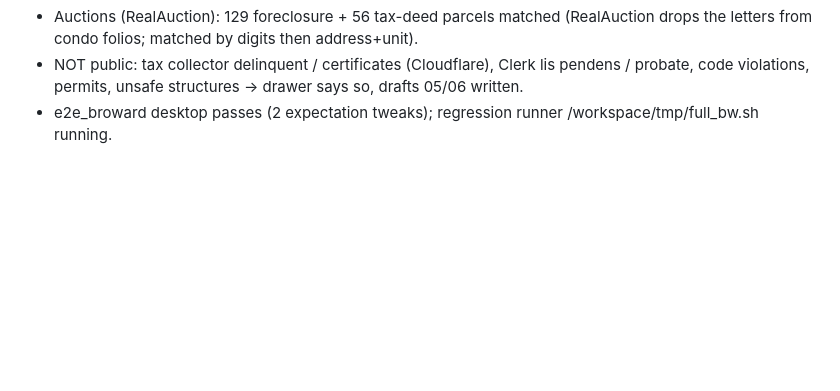
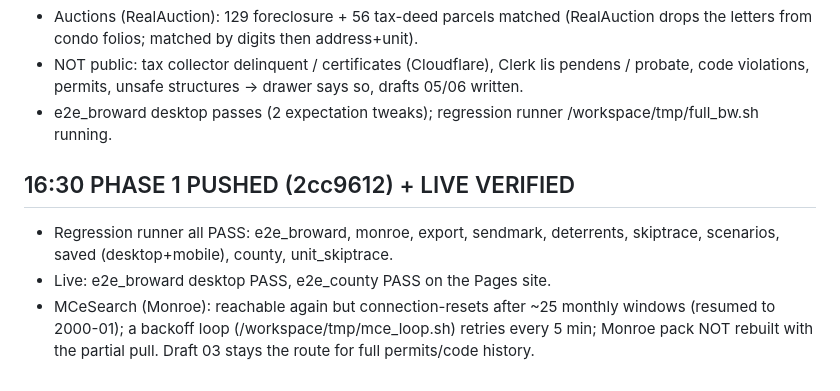
Before and after one commit to brokerbranden-cmd/miami-dade-parcel-finder, a Markdown page: BROWARD_PROGRESS.md, the part around the change. Rendered like a GitHub page; blank space fills up the shorter version.

Commit message:
progress log

```diff
--- a/BROWARD_PROGRESS.md
+++ b/BROWARD_PROGRESS.md
@@ -29,3 +29,8 @@ Started 2026-10-17. Raw inputs: /workspace/raw/broward/. Scripts: scripts/counti
 - Auctions (RealAuction): 129 foreclosure + 56 tax-deed parcels matched (RealAuction drops the letters from condo folios; matched by digits then address+unit).
 - NOT public: tax collector delinquent / certificates (Cloudflare), Clerk lis pendens / probate, code violations, permits, unsafe structures -> drawer says so, drafts 05/06 written.
 - e2e_broward desktop passes (2 expectation tweaks); regression runner /workspace/tmp/full_bw.sh running.
+
+## 16:30 PHASE 1 PUSHED (2cc9612) + LIVE VERIFIED
+- Regression runner all PASS: e2e_broward, monroe, export, sendmark, deterrents, skiptrace, scenarios, saved (desktop+mobile), county, unit_skiptrace.
+- Live: e2e_broward desktop PASS, e2e_county PASS on the Pages site.
+- MCeSearch (Monroe): reachable again but connection-resets after ~25 monthly windows (resumed to 2000-01); a backoff loop (/workspace/tmp/mce_loop.sh) retries every 5 min; Monroe pack NOT rebuilt with the partial pull. Draft 03 stays the route for full permits/code history.
```
